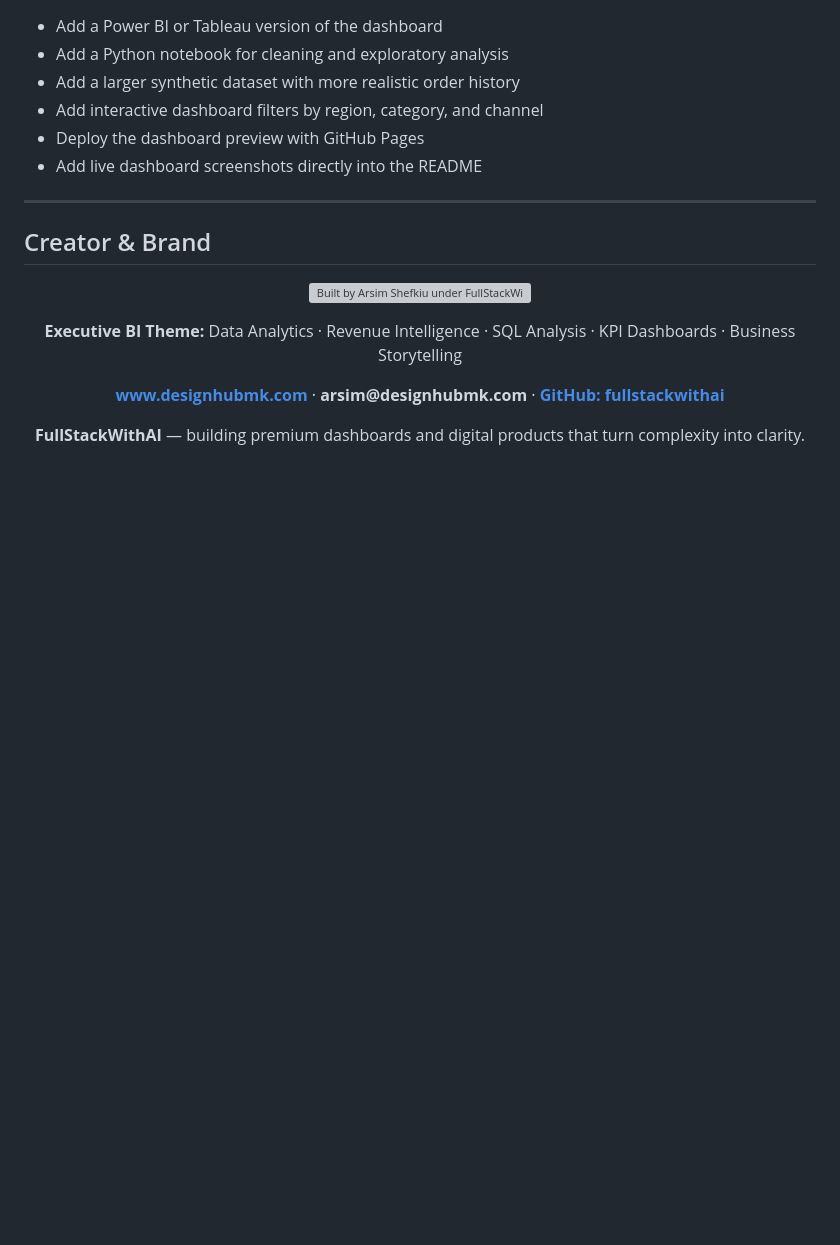
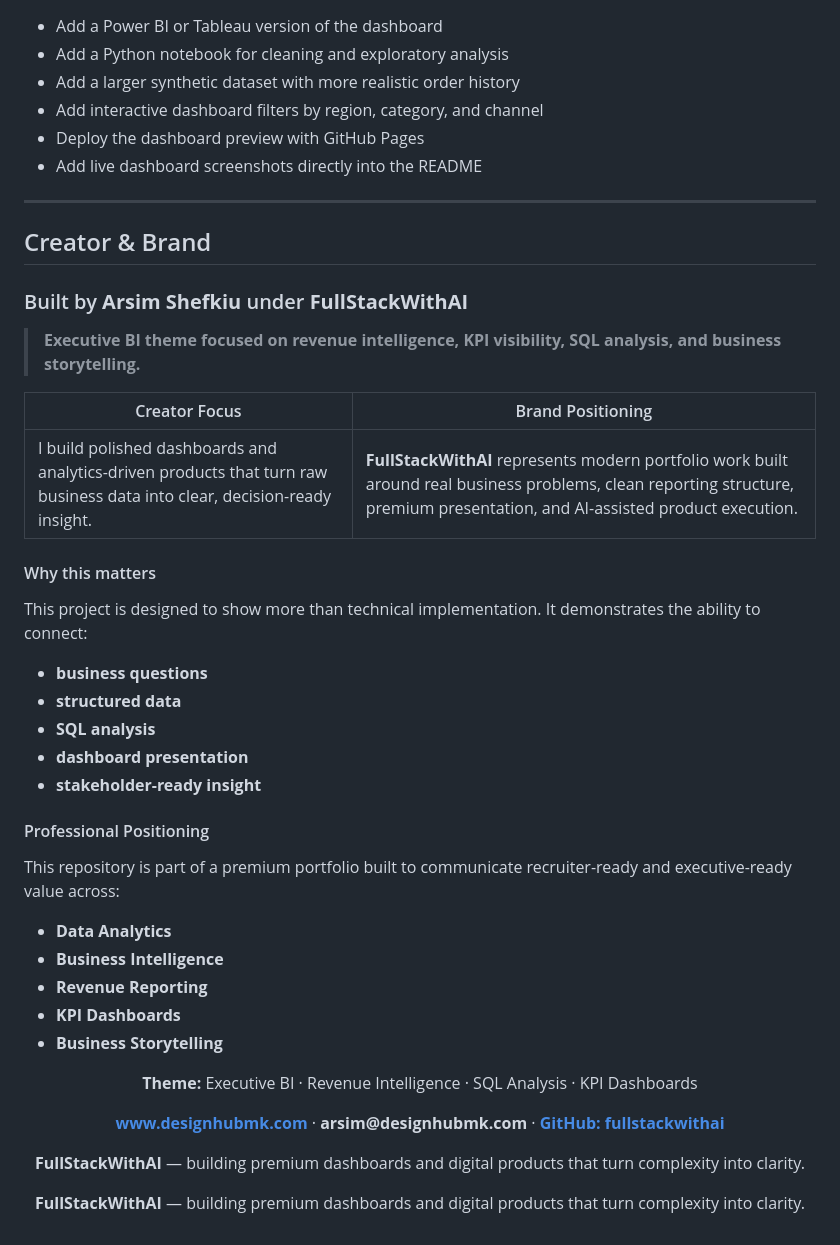
Before and after one commit to fullstackwithai/sales-performance-bi-dashboard, a Markdown page: README.md, the part around the change. GitHub-like rendering; blank space fills up the shorter version; grey boxes are pictures that could not be loaded.

Commit message:
Enhance README with creator and brand details
Added creator and brand information to the README.

```diff
--- a/README.md
+++ b/README.md
@@ -156,20 +156,47 @@ This project demonstrates the kind of thinking expected in real analytics and BI
 
 ## Creator & Brand
 
+### Built by **Arsim Shefkiu** under **FullStackWithAI**
+
+> **Executive BI theme focused on revenue intelligence, KPI visibility, SQL analysis, and business storytelling.**
+
+| Creator Focus | Brand Positioning |
+|---|---|
+| I build polished dashboards and analytics-driven products that turn raw business data into clear, decision-ready insight. | **FullStackWithAI** represents modern portfolio work built around real business problems, clean reporting structure, premium presentation, and AI-assisted product execution. |
+
+#### Why this matters
+This project is designed to show more than technical implementation. It demonstrates the ability to connect:
+
+- **business questions**
+- **structured data**
+- **SQL analysis**
+- **dashboard presentation**
+- **stakeholder-ready insight**
+
+#### Professional Positioning
+This repository is part of a premium portfolio built to communicate recruiter-ready and executive-ready value across:
+
+- **Data Analytics**
+- **Business Intelligence**
+- **Revenue Reporting**
+- **KPI Dashboards**
+- **Business Storytelling**
+
 <p align="center">
-  <a href="https://www.designhubmk.com">
-    <img src="assets/creator-brand-card.svg" alt="Built by Arsim Shefkiu under FullStackWithAI — executive BI creator and brand card" width="100%" />
-  </a>
+  <strong>Theme:</strong> Executive BI · Revenue Intelligence · SQL Analysis · KPI Dashboards
 </p>
 
 <p align="center">
-  <strong>Executive BI Theme:</strong> Data Analytics · Revenue Intelligence · SQL Analysis · KPI Dashboards · Business Storytelling
-</p>
-
-<p align="center">
-  <a href="https://www.designhubmk.com"><strong>www.designhubmk.com</strong></a> · <strong>arsim@designhubmk.com</strong> · <a href="https://github.com/fullstackwithai"><strong>GitHub: fullstackwithai</strong></a>
+  <a href="https://www.designhubmk.com"><strong>www.designhubmk.com</strong></a> ·
+  <strong>arsim@designhubmk.com</strong> ·
+  <a href="https://github.com/fullstackwithai"><strong>GitHub: fullstackwithai</strong></a>
 </p>
 
 <p align="center">
   <strong>FullStackWithAI</strong> — building premium dashboards and digital products that turn complexity into clarity.
 </p>
+</p>
+
+<p align="center">
+  <strong>FullStackWithAI</strong> — building premium dashboards and digital products that turn complexity into clarity.
+</p>
```
